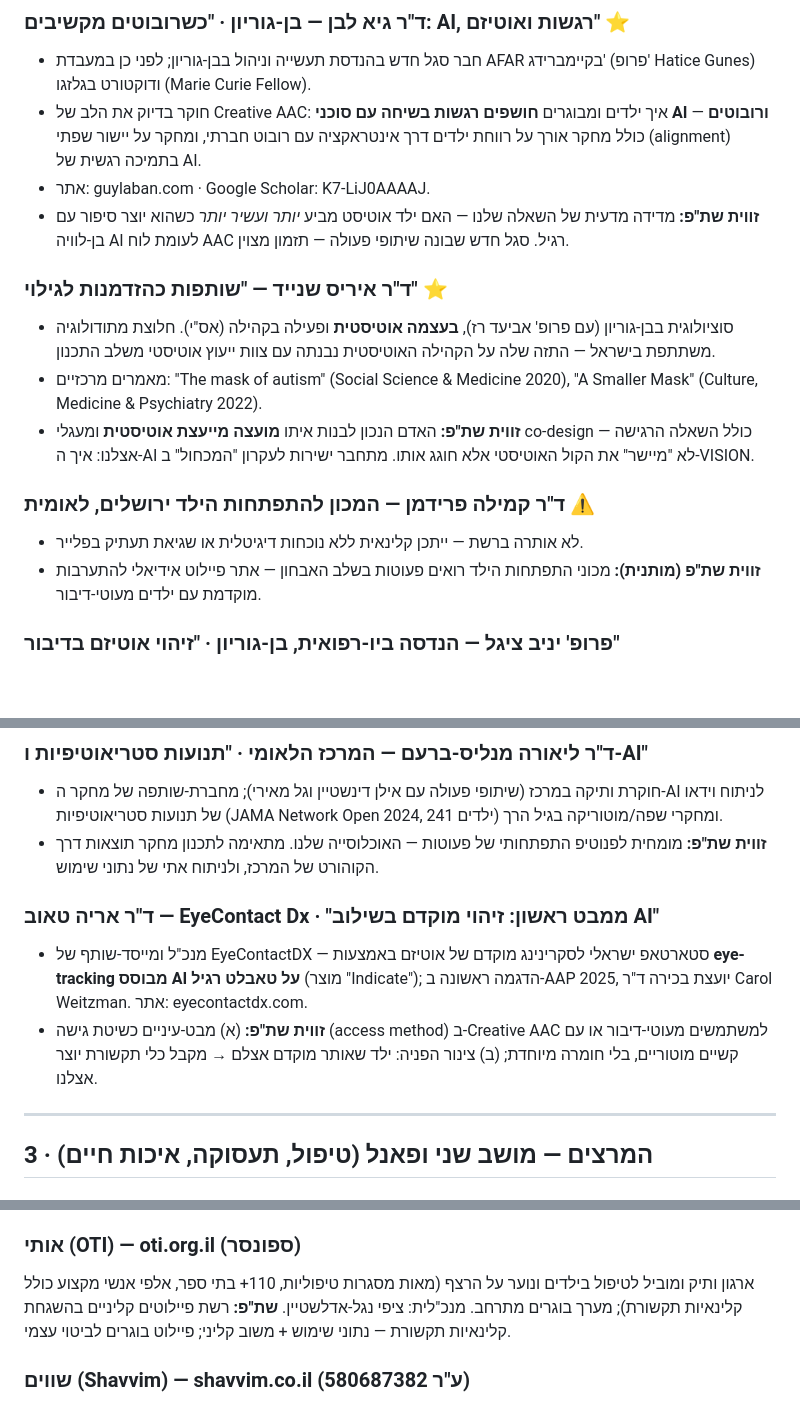
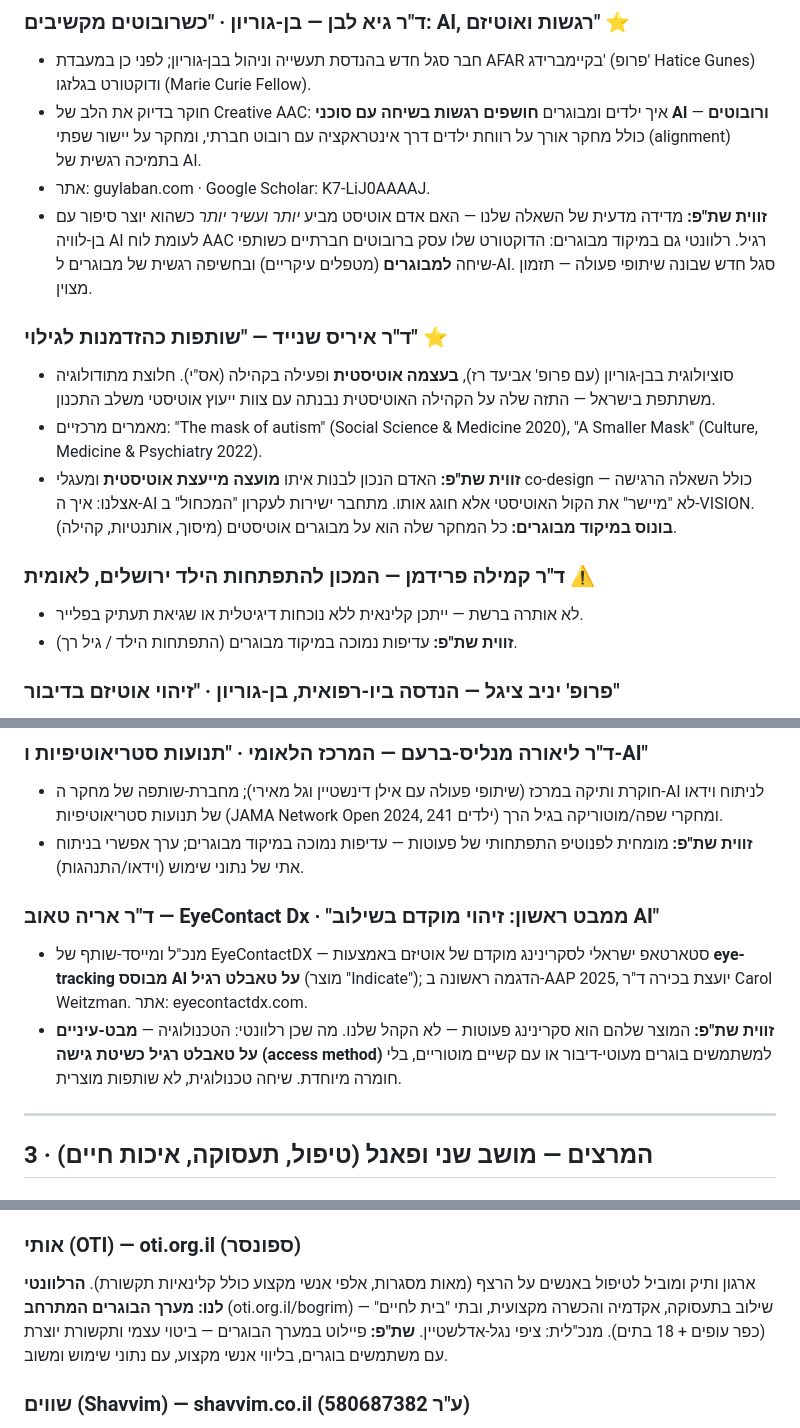
Before and after one commit to ronymilanez34-prog/creative-aac, a Markdown page: docs/NEUROAI_2026_SHITUFEI_PEULA.md, 3 parts joined by grey strips. Rendered like a GitHub page; blank space fills up the shorter version.

```diff
--- a/docs/NEUROAI_2026_SHITUFEI_PEULA.md
+++ b/docs/NEUROAI_2026_SHITUFEI_PEULA.md
@@ -54,9 +60,11 @@
   עם סוכני AI ורובוטים** — כולל מחקר אורך על רווחת ילדים דרך אינטראקציה עם
   רובוט חברתי, ומחקר על יישור שפתי (alignment) בתמיכה רגשית של AI.
 - אתר: guylaban.com · Google Scholar: K7-LiJ0AAAAJ.
-- **זווית שת"פ:** מדידה מדעית של השאלה שלנו — האם ילד אוטיסט מביע *יותר ועשיר
-  יותר* כשהוא יוצר סיפור עם בן-לוויה AI לעומת לוח AAC רגיל. סגל חדש שבונה
-  שיתופי פעולה — תזמון מצוין.
+- **זווית שת"פ:** מדידה מדעית של השאלה שלנו — האם אדם אוטיסט מביע *יותר ועשיר
+  יותר* כשהוא יוצר סיפור עם בן-לוויה AI לעומת לוח AAC רגיל. רלוונטי גם במיקוד
+  מבוגרים: הדוקטורט שלו עסק ברובוטים חברתיים כשותפי שיחה **למבוגרים** (מטפלים
+  עיקריים) ובחשיפה רגשית של מבוגרים ל-AI. סגל חדש שבונה שיתופי פעולה — תזמון
+  מצוין.
 
 ### ד"ר איריס שנייד — "שותפות כהזדמנות לגילוי" ⭐
 - סוציולוגית בבן-גוריון (עם פרופ' אביעד רז), **בעצמה אוטיסטית** ופעילה בקהילה
@@ -66,12 +74,12 @@
   "A Smaller Mask" (Culture, Medicine & Psychiatry 2022).
 - **זווית שת"פ:** האדם הנכון לבנות איתו **מועצה מייעצת אוטיסטית** ומעגלי
   co-design — כולל השאלה הרגישה אצלנו: איך ה-AI לא "מיישר" את הקול האוטיסטי
-  אלא חוגג אותו. מתחבר ישירות לעקרון "המכחול" ב-VISION.
+  אלא חוגג אותו. מתחבר ישירות לעקרון "המכחול" ב-VISION. **בונוס במיקוד
+  מבוגרים:** כל המחקר שלה הוא על מבוגרים אוטיסטים (מיסוך, אותנטיות, קהילה).
 
 ### ד"ר קמילה פרידמן — המכון להתפתחות הילד ירושלים, לאומית ⚠️
 - לא אותרה ברשת — ייתכן קלינאית ללא נוכחות דיגיטלית או שגיאת תעתיק בפלייר.
-- **זווית שת"פ (מותנית):** מכוני התפתחות הילד רואים פעוטות בשלב האבחון — אתר
-  פיילוט אידיאלי להתערבות מוקדמת עם ילדים מעוטי-דיבור.
+- **זווית שת"פ:** עדיפות נמוכה במיקוד מבוגרים (התפתחות הילד / גיל רך).
 
 ### פרופ' יניב ציגל — הנדסה ביו-רפואית, בן-גוריון · "זיהוי אוטיזם בדיבור"
 - ראש מעבדה לעיבוד אותות ביו-רפואיים; פרסם מודלים להערכת חומרת אוטיזם מאותות
@@ -84,16 +93,17 @@
 - חוקרת ותיקה במרכז (שיתופי פעולה עם אילן דינשטיין וגל מאירי); מחברת-שותפה של
   מחקר ה-AI לניתוח וידאו של תנועות סטריאוטיפיות (JAMA Network Open 2024,
   241 ילדים) ומחקרי שפה/מוטוריקה בגיל הרך.
-- **זווית שת"פ:** מומחית לפנוטיפ התפתחותי של פעוטות — האוכלוסייה שלנו. מתאימה
-  לתכנון מחקר תוצאות דרך הקוהורט של המרכז, ולניתוח אתי של נתוני שימוש.
+- **זווית שת"פ:** מומחית לפנוטיפ התפתחותי של פעוטות — עדיפות נמוכה במיקוד
+  מבוגרים; ערך אפשרי בניתוח אתי של נתוני שימוש (וידאו/התנהגות).
 
 ### ד"ר אריה טאוב — EyeContact Dx · "ממבט ראשון: זיהוי מוקדם בשילוב AI"
 - מנכ"ל ומייסד-שותף של EyeContactDX — סטארטאפ ישראלי לסקרינינג מוקדם של אוטיזם
   באמצעות **eye-tracking מבוסס AI על טאבלט רגיל** (מוצר "Indicate"); הדגמה
   ראשונה ב-AAP 2025, יועצת בכירה ד"ר Carol Weitzman. אתר: eyecontactdx.com.
-- **זווית שת"פ:** (א) מבט-עיניים כשיטת גישה (access method) ב-Creative AAC
-  למשתמשים מעוטי-דיבור או עם קשיים מוטוריים, בלי חומרה מיוחדת; (ב) צינור
-  הפניה: ילד שאותר מוקדם אצלם → מקבל כלי תקשורת יוצר אצלנו.
+- **זווית שת"פ:** המוצר שלהם הוא סקרינינג פעוטות — לא הקהל שלנו. מה שכן רלוונטי:
+  הטכנולוגיה — **מבט-עיניים על טאבלט רגיל כשיטת גישה (access method)** למשתמשים
+  בוגרים מעוטי-דיבור או עם קשיים מוטוריים, בלי חומרה מיוחדת. שיחה טכנולוגית,
+  לא שותפות מוצרית.
 
 ---
 
@@ -183,10 +194,11 @@
 ה-AAC שלהם, פיילוטים בגנים/בתי ספר, וובינרים להורים. הפצה בקנה מידה.
 
 ### אותי (OTI) — oti.org.il (ספונסר)
-ארגון ותיק ומוביל לטיפול בילדים ונוער על הרצף (מאות מסגרות טיפוליות, 110+
-בתי ספר, אלפי אנשי מקצוע כולל קלינאיות תקשורת); מערך בוגרים מתרחב. מנכ"לית:
-ציפי נגל-אדלשטיין. **שת"פ:** רשת פיילוטים קליניים בהשגחת קלינאיות תקשורת —
-נתוני שימוש + משוב קליני; פיילוט בוגרים לביטוי עצמי.
+ארגון ותיק ומוביל לטיפול באנשים על הרצף (מאות מסגרות, אלפי אנשי מקצוע כולל
+קלינאיות תקשורת). **הרלוונטי לנו: מערך הבוגרים המתרחב** (oti.org.il/bogrim) —
+שילוב בתעסוקה, אקדמיה והכשרה מקצועית, ובתי "בית לחיים" (כפר עופים + 18 בתים).
+מנכ"לית: ציפי נגל-אדלשטיין. **שת"פ:** פיילוט במערך הבוגרים — ביטוי עצמי
+ותקשורת יוצרת עם משתמשים בוגרים, בליווי אנשי מקצוע, עם נתוני שימוש ומשוב.
 
 ### שווים (Shavvim) — shavvim.co.il (ע"ר 580687382)
 פורטל חדשות לאנשים עם מוגבלות, נכתב ברובו בידי אנשים עם מוגבלות; מייסד ועורך
```
Also changed, not shown: other parts of docs/NEUROAI_2026_SHITUFEI_PEULA.md (+37 -24 lines).
